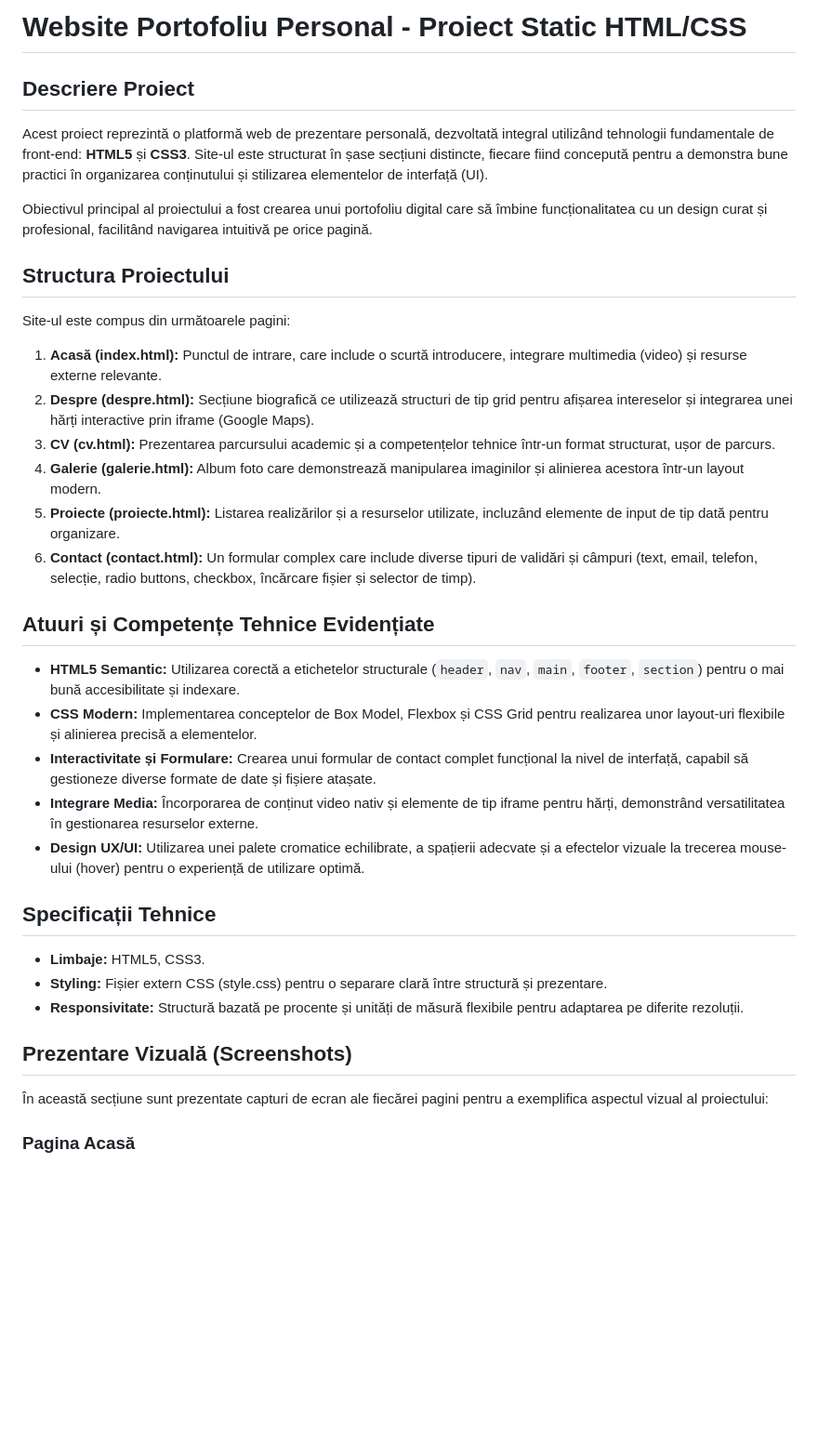
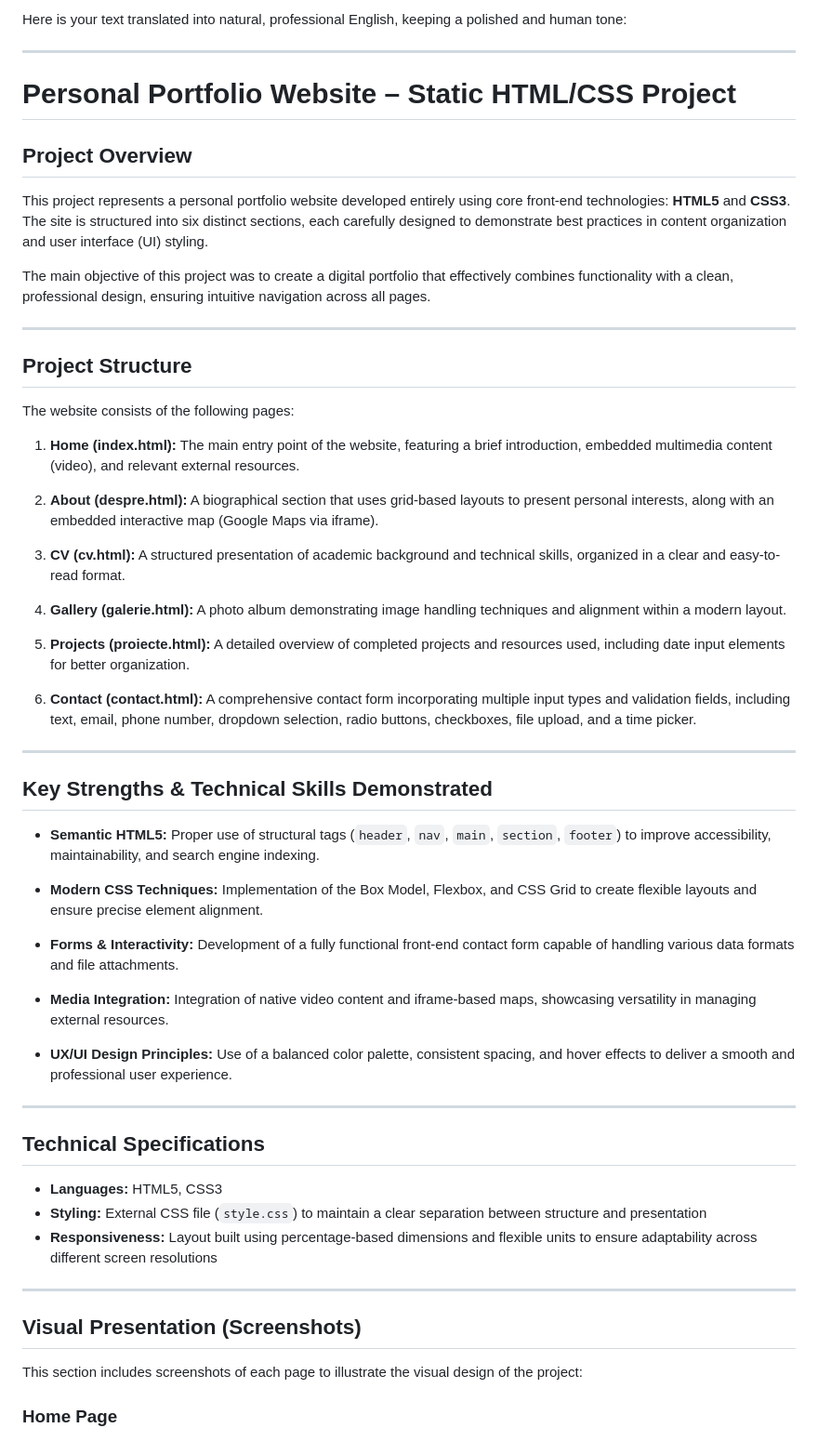
Before and after one commit to Matei0222/site-de-prezentare-, a Markdown page: README.md, the part around one of its changes. Shown at 93% size. Drawn GitHub-style; blank space fills up the shorter version.

```diff
--- a/README.md
+++ b/README.md
@@ -1,34 +1,72 @@
-# Website Portofoliu Personal - Proiect Static HTML/CSS
+Here is your text translated into natural, professional English, keeping a polished and human tone:
 
-## Descriere Proiect
-Acest proiect reprezintă o platformă web de prezentare personală, dezvoltată integral utilizând tehnologii fundamentale de front-end: **HTML5** și **CSS3**. Site-ul este structurat în șase secțiuni distincte, fiecare fiind concepută pentru a demonstra bune practici în organizarea conținutului și stilizarea elementelor de interfață (UI).
+---
 
-Obiectivul principal al proiectului a fost crearea unui portofoliu digital care să îmbine funcționalitatea cu un design curat și profesional, facilitând navigarea intuitivă pe orice pagină.
+# Personal Portfolio Website – Static HTML/CSS Project
 
-## Structura Proiectului
-Site-ul este compus din următoarele pagini:
-1.  **Acasă (index.html):** Punctul de intrare, care include o scurtă introducere, integrare multimedia (video) și resurse externe relevante.
-2.  **Despre (despre.html):** Secțiune biografică ce utilizează structuri de tip grid pentru afișarea intereselor și integrarea unei hărți interactive prin iframe (Google Maps).
-3.  **CV (cv.html):** Prezentarea parcursului academic și a competențelor tehnice într-un format structurat, ușor de parcurs.
-4.  **Galerie (galerie.html):** Album foto care demonstrează manipularea imaginilor și alinierea acestora într-un layout modern.
-5.  **Proiecte (proiecte.html):** Listarea realizărilor și a resurselor utilizate, incluzând elemente de input de tip dată pentru organizare.
-6.  **Contact (contact.html):** Un formular complex care include diverse tipuri de validări și câmpuri (text, email, telefon, selecție, radio buttons, checkbox, încărcare fișier și selector de timp).
+## Project Overview
 
-## Atuuri și Competențe Tehnice Evidențiate
-*   **HTML5 Semantic:** Utilizarea corectă a etichetelor structurale (`header`, `nav`, `main`, `footer`, `section`) pentru o mai bună accesibilitate și indexare.
-*   **CSS Modern:** Implementarea conceptelor de Box Model, Flexbox și CSS Grid pentru realizarea unor layout-uri flexibile și alinierea precisă a elementelor.
-*   **Interactivitate și Formulare:** Crearea unui formular de contact complet funcțional la nivel de interfață, capabil să gestioneze diverse formate de date și fișiere atașate.
-*   **Integrare Media:** Încorporarea de conținut video nativ și elemente de tip iframe pentru hărți, demonstrând versatilitatea în gestionarea resurselor externe.
-*   **Design UX/UI:** Utilizarea unei palete cromatice echilibrate, a spațierii adecvate și a efectelor vizuale la trecerea mouse-ului (hover) pentru o experiență de utilizare optimă.
+This project represents a personal portfolio website developed entirely using core front-end technologies: **HTML5** and **CSS3**. The site is structured into six distinct sections, each carefully designed to demonstrate best practices in content organization and user interface (UI) styling.
 
-## Specificații Tehnice
-*   **Limbaje:** HTML5, CSS3.
-*   **Styling:** Fișier extern CSS (style.css) pentru o separare clară între structură și prezentare.
-*   **Responsivitate:** Structură bazată pe procente și unități de măsură flexibile pentru adaptarea pe diferite rezoluții.
+The main objective of this project was to create a digital portfolio that effectively combines functionality with a clean, professional design, ensuring intuitive navigation across all pages.
 
-## Prezentare Vizuală (Screenshots)
-În această secțiune sunt prezentate capturi de ecran ale fiecărei pagini pentru a exemplifica aspectul vizual al proiectului:
+---
 
-### Pagina Acasă
+## Project Structure
+
+The website consists of the following pages:
+
+1. **Home (index.html):**
+   The main entry point of the website, featuring a brief introduction, embedded multimedia content (video), and relevant external resources.
+
+2. **About (despre.html):**
+   A biographical section that uses grid-based layouts to present personal interests, along with an embedded interactive map (Google Maps via iframe).
+
+3. **CV (cv.html):**
+   A structured presentation of academic background and technical skills, organized in a clear and easy-to-read format.
+
+4. **Gallery (galerie.html):**
+   A photo album demonstrating image handling techniques and alignment within a modern layout.
+
+5. **Projects (proiecte.html):**
+   A detailed overview of completed projects and resources used, including date input elements for better organization.
+
+6. **Contact (contact.html):**
+   A comprehensive contact form incorporating multiple input types and validation fields, including text, email, phone number, dropdown selection, radio buttons, checkboxes, file upload, and a time picker.
+
+---
+
+## Key Strengths & Technical Skills Demonstrated
+
+* **Semantic HTML5:**
+  Proper use of structural tags (`header`, `nav`, `main`, `section`, `footer`) to improve accessibility, maintainability, and search engine indexing.
+
+* **Modern CSS Techniques:**
+  Implementation of the Box Model, Flexbox, and CSS Grid to create flexible layouts and ensure precise element alignment.
+
+* **Forms & Interactivity:**
+  Development of a fully functional front-end contact form capable of handling various data formats and file attachments.
+
+* **Media Integration:**
+  Integration of native video content and iframe-based maps, showcasing versatility in managing external resources.
+
+* **UX/UI Design Principles:**
+  Use of a balanced color palette, consistent spacing, and hover effects to deliver a smooth and professional user experience.
+
+---
+
+## Technical Specifications
+
+* **Languages:** HTML5, CSS3
+* **Styling:** External CSS file (`style.css`) to maintain a clear separation between structure and presentation
+* **Responsiveness:** Layout built using percentage-based dimensions and flexible units to ensure adaptability across different screen resolutions
+
+---
+
+## Visual Presentation (Screenshots)
+
+This section includes screenshots of each page to illustrate the visual design of the project:
+
+### Home Page
 ![Acasă](index.png)
 
```
Also changed, not shown: other parts of README.md (+9 -9 lines).
